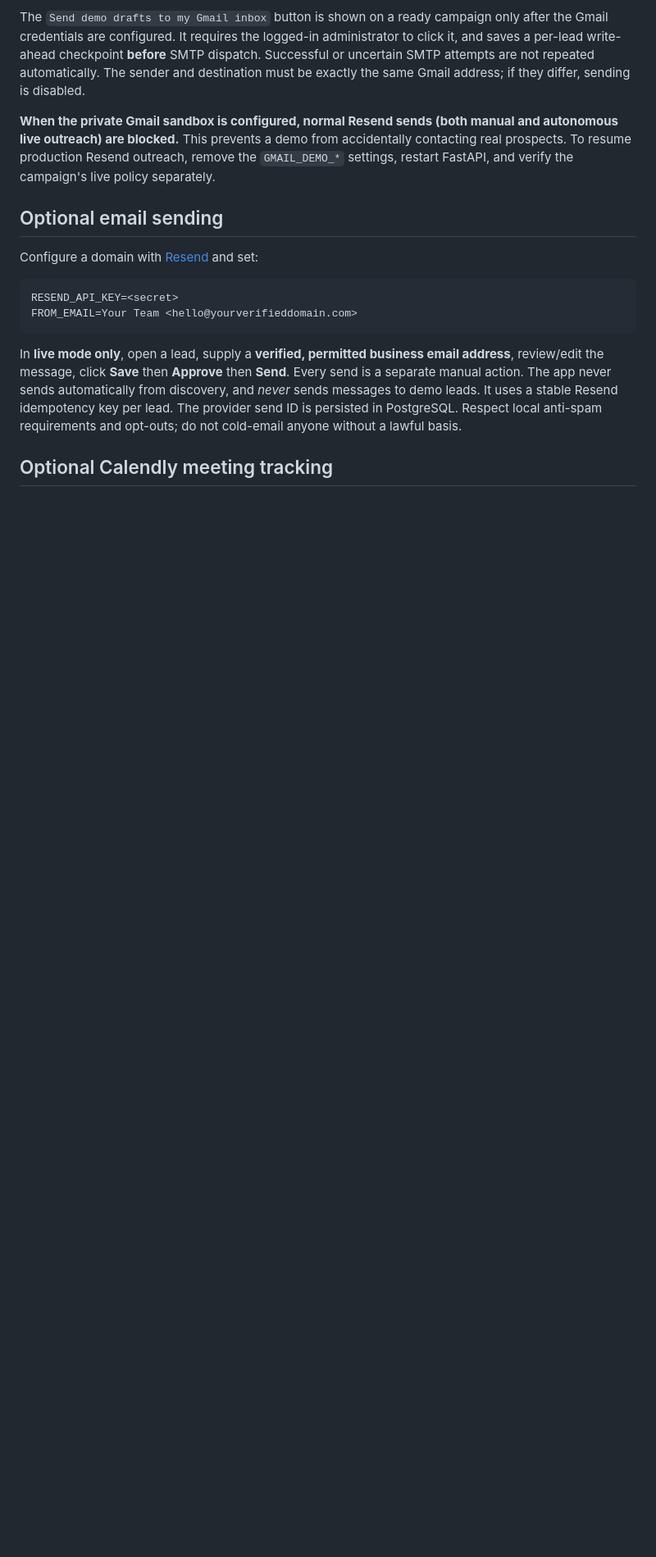
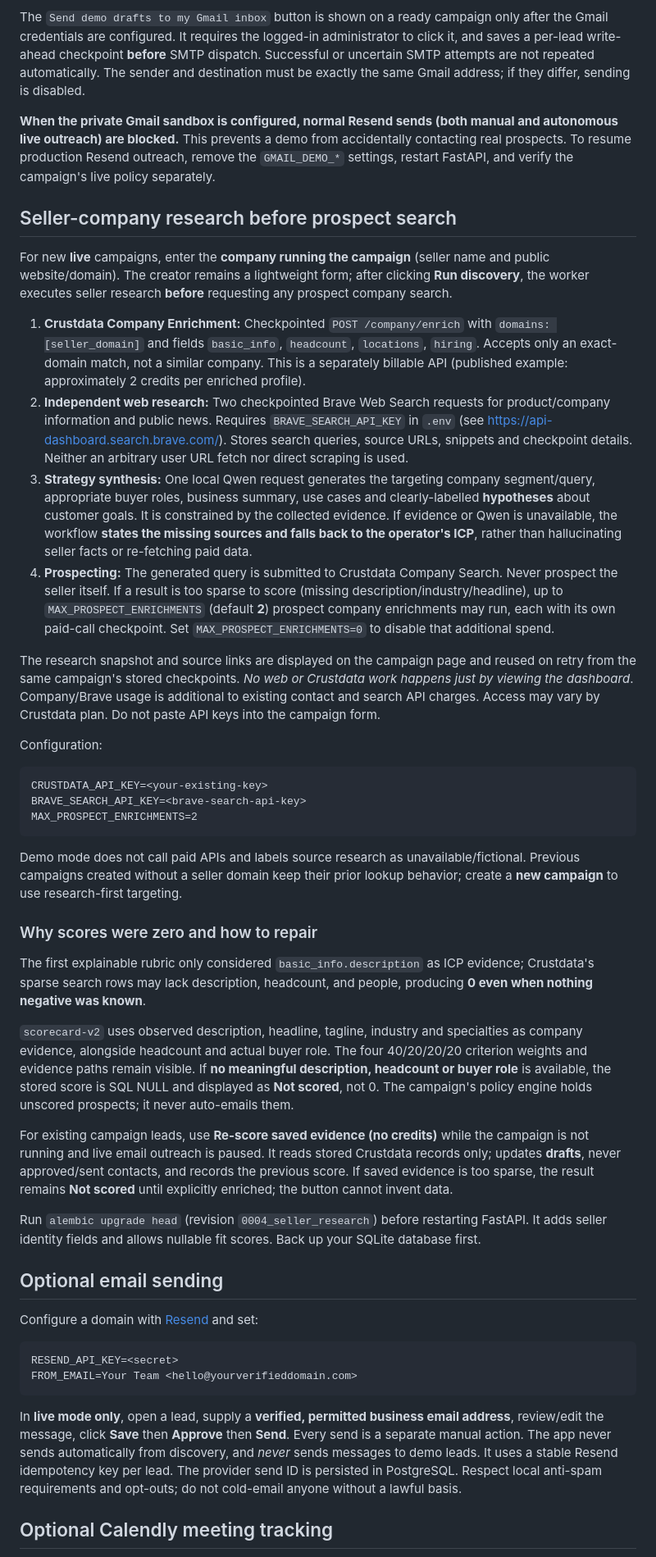
Before and after one commit to Ashendeo/firstcustomer-ai, a Markdown page: README.md, the part around the change. Shown at 82% size. Rendered like a GitHub page; blank space fills up the shorter version.

Commit message:
docs: research-first seller profile, API key and credit requirements, zero score repairs and migration

````diff
--- a/README.md
+++ b/README.md
@@ -233,6 +233,36 @@ outreach, remove the `GMAIL_DEMO_*` settings, restart FastAPI, and verify
 the campaign's live policy separately.
 
 
+## Seller-company research before prospect search
+
+For new **live** campaigns, enter the **company running the campaign** (seller name and public website/domain). The creator remains a lightweight form; after clicking **Run discovery**, the worker executes seller research **before** requesting any prospect company search.
+
+1. **Crustdata Company Enrichment:** Checkpointed `POST /company/enrich` with `domains: [seller_domain]` and fields `basic_info`, `headcount`, `locations`, `hiring`. Accepts only an exact-domain match, not a similar company. This is a separately billable API (published example: approximately 2 credits per enriched profile).
+2. **Independent web research:** Two checkpointed Brave Web Search requests for product/company information and public news. Requires `BRAVE_SEARCH_API_KEY` in `.env` (see https://api-dashboard.search.brave.com/). Stores search queries, source URLs, snippets and checkpoint details. Neither an arbitrary user URL fetch nor direct scraping is used.
+3. **Strategy synthesis:** One local Qwen request generates the targeting company segment/query, appropriate buyer roles, business summary, use cases and clearly-labelled **hypotheses** about customer goals. It is constrained by the collected evidence. If evidence or Qwen is unavailable, the workflow **states the missing sources and falls back to the operator's ICP**, rather than hallucinating seller facts or re-fetching paid data.
+4. **Prospecting:** The generated query is submitted to Crustdata Company Search. Never prospect the seller itself. If a result is too sparse to score (missing description/industry/headline), up to `MAX_PROSPECT_ENRICHMENTS` (default **2**) prospect company enrichments may run, each with its own paid-call checkpoint. Set `MAX_PROSPECT_ENRICHMENTS=0` to disable that additional spend.
+
+The research snapshot and source links are displayed on the campaign page and reused on retry from the same campaign's stored checkpoints. *No web or Crustdata work happens just by viewing the dashboard*. Company/Brave usage is additional to existing contact and search API charges. Access may vary by Crustdata plan. Do not paste API keys into the campaign form.
+
+Configuration:
+```dotenv
+CRUSTDATA_API_KEY=<your-existing-key>
+BRAVE_SEARCH_API_KEY=<brave-search-api-key>
+MAX_PROSPECT_ENRICHMENTS=2
+```
+
+Demo mode does not call paid APIs and labels source research as unavailable/fictional. Previous campaigns created without a seller domain keep their prior lookup behavior; create a **new campaign** to use research-first targeting.
+
+### Why scores were zero and how to repair
+
+The first explainable rubric only considered `basic_info.description` as ICP evidence; Crustdata's sparse search rows may lack description, headcount, and people, producing **0 even when nothing negative was known**.
+
+`scorecard-v2` uses observed description, headline, tagline, industry and specialties as company evidence, alongside headcount and actual buyer role. The four 40/20/20/20 criterion weights and evidence paths remain visible. If **no meaningful description, headcount or buyer role** is available, the stored score is SQL NULL and displayed as **Not scored**, not 0. The campaign's policy engine holds unscored prospects; it never auto-emails them.
+
+For existing campaign leads, use **Re-score saved evidence (no credits)** while the campaign is not running and live email outreach is paused. It reads stored Crustdata records only; updates **drafts**, never approved/sent contacts, and records the previous score. If saved evidence is too sparse, the result remains **Not scored** until explicitly enriched; the button cannot invent data.
+
+Run `alembic upgrade head` (revision `0004_seller_research`) before restarting FastAPI. It adds seller identity fields and allows nullable fit scores. Back up your SQLite database first.
+
 ## Optional email sending
 
 Configure a domain with [Resend](https://resend.com/docs) and set:
````
